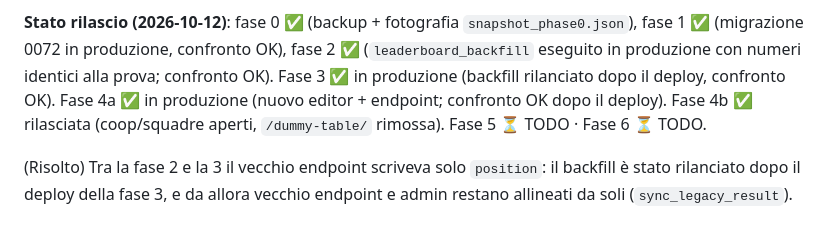
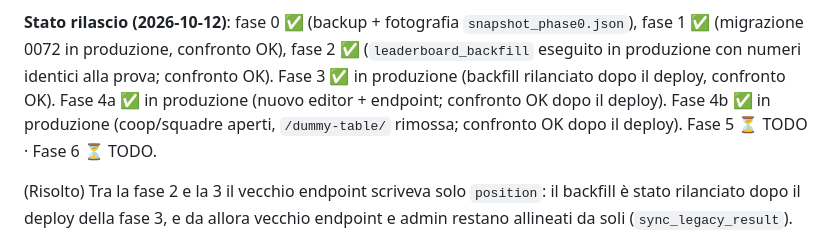
Before and after one commit to davideghz/boardgamers, a Markdown page: docs/leaderboard-seasons-plan.md, the part around the change. GitHub-like rendering.

Commit message:
docs(leaderboard): record phase 4b snapshot check

```diff
--- a/docs/leaderboard-seasons-plan.md
+++ b/docs/leaderboard-seasons-plan.md
@@ -334,7 +334,7 @@ fase 1 ✅ (migrazione 0072 in produzione, confronto OK), fase 2 ✅ (`leaderboa
 produzione con numeri identici alla prova; confronto OK).
 Fase 3 ✅ in produzione (backfill rilanciato dopo il deploy, confronto OK).
 Fase 4a ✅ in produzione (nuovo editor + endpoint; confronto OK dopo il deploy).
-Fase 4b ✅ rilasciata (coop/squadre aperti, `/dummy-table/` rimossa).
+Fase 4b ✅ in produzione (coop/squadre aperti, `/dummy-table/` rimossa; confronto OK dopo il deploy).
 Fase 5 ⏳ TODO · Fase 6 ⏳ TODO.
 
 (Risolto) Tra la fase 2 e la 3 il vecchio endpoint scriveva solo `position`: il backfill è stato
```
